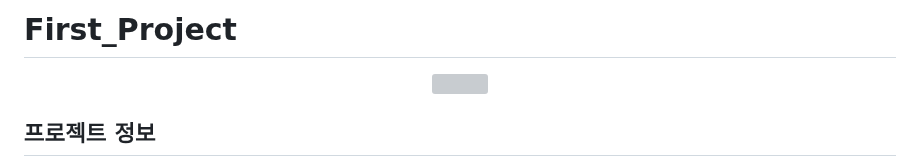
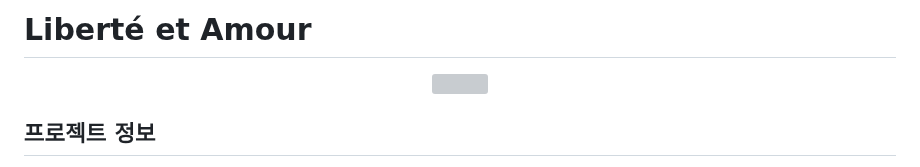
Before and after one commit to Ryanch0/FirstReact_Project, a Markdown page: README.md, the part around the change. Drawn GitHub-style; grey boxes are pictures that could not be loaded.

```diff
--- a/README.md
+++ b/README.md
@@ -1,4 +1,4 @@
-# First_Project
+# Liberté et Amour
 
 <p align="center">
 <img src="https://github.com/Ryanch0/First_Project/assets/165358637/3f764319-bbb4-4cd1-93e1-13946ac9a23d" width="300px"/>
```
